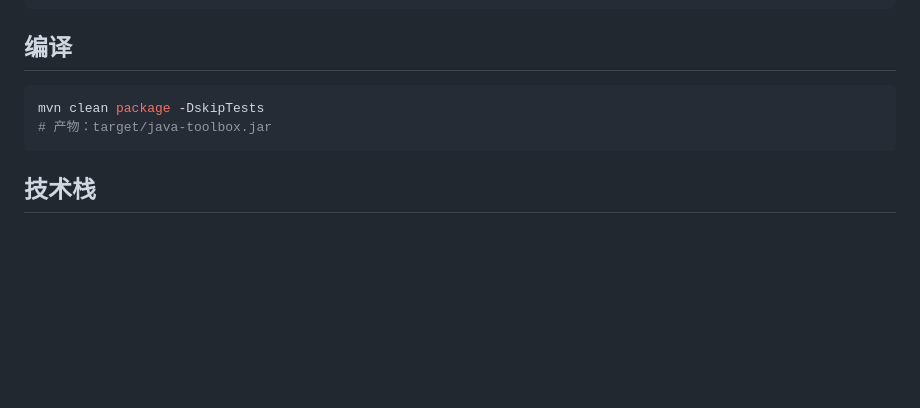
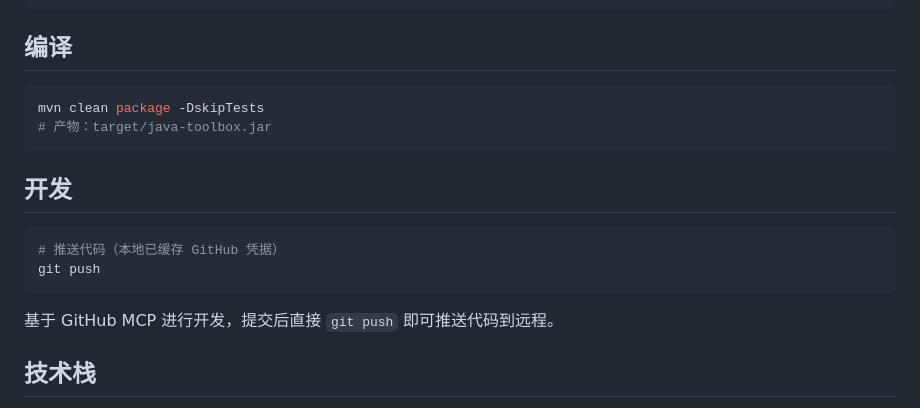
Before and after one commit to xlgo/java-toolbox, a Markdown page: README.md, the part around the change. GitHub-like rendering; blank space fills up the shorter version.

Commit message:
docs: 补充开发说明，推送直接 git push

````diff
--- a/README.md
+++ b/README.md
@@ -80,6 +80,15 @@ mvn clean package -DskipTests
 # 产物：target/java-toolbox.jar
 ```
 
+## 开发
+
+```bash
+# 推送代码（本地已缓存 GitHub 凭据）
+git push
+```
+
+基于 GitHub MCP 进行开发，提交后直接 `git push` 即可推送代码到远程。
+
 ## 技术栈
 
 - Java Swing（GUI）
````
